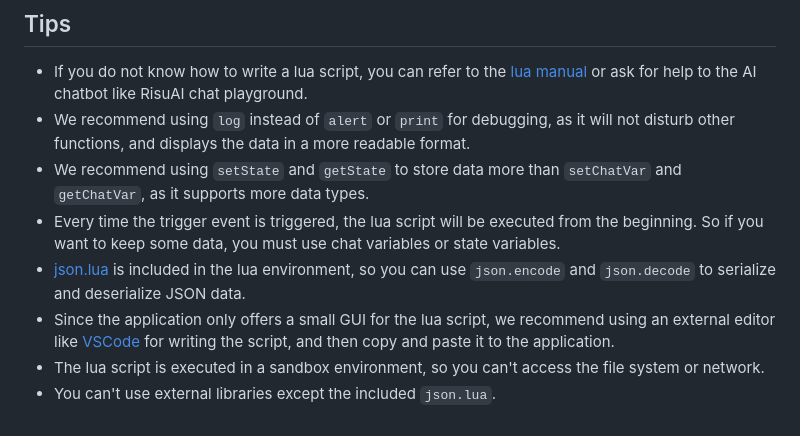
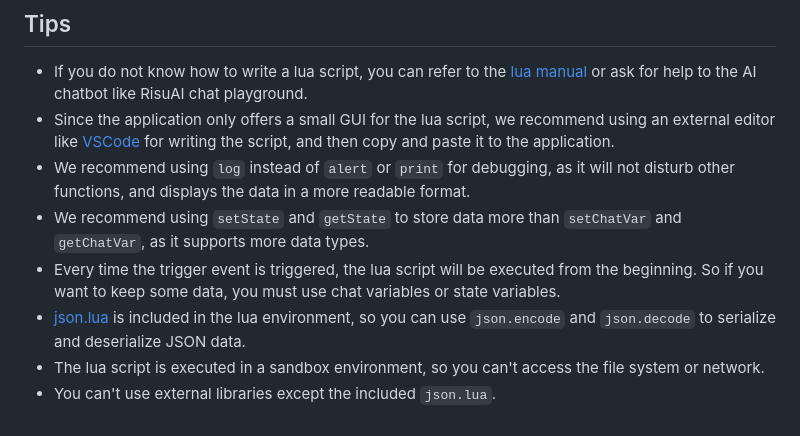
Before and after one commit to kwaroran/docs, a Markdown page: srp/lua.md, the part around the change. Drawn GitHub-style.

Commit message:
more the GUI tip to top

```diff
--- a/srp/lua.md
+++ b/srp/lua.md
@@ -238,10 +238,10 @@ This is a async function. use `simpleLLM(triggerId, message):await()` to wait fo
 ## Tips
 
 - If you do not know how to write a lua script, you can refer to the [lua manual](https://www.lua.org/manual/5.4/) or ask for help to the AI chatbot like RisuAI chat playground.
+- Since the application only offers a small GUI for the lua script, we recommend using an external editor like [VSCode](https://code.visualstudio.com/) for writing the script, and then copy and paste it to the application.
 - We recommend using `log` instead of `alert` or `print` for debugging, as it will not disturb other functions, and displays the data in a more readable format.
 - We recommend using `setState` and `getState` to store data more than `setChatVar` and `getChatVar`, as it supports more data types.
 - Every time the trigger event is triggered, the lua script will be executed from the beginning. So if you want to keep some data, you must use chat variables or state variables.
 - [json.lua](https://github.com/rxi/json.lua) is included in the lua environment, so you can use `json.encode` and `json.decode` to serialize and deserialize JSON data.
-- Since the application only offers a small GUI for the lua script, we recommend using an external editor like [VSCode](https://code.visualstudio.com/) for writing the script, and then copy and paste it to the application.
 - The lua script is executed in a sandbox environment, so you can't access the file system or network.
 - You can't use external libraries except the included `json.lua`.
```
